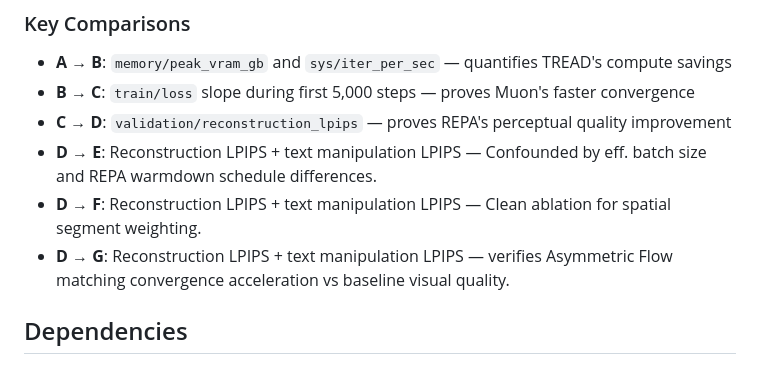
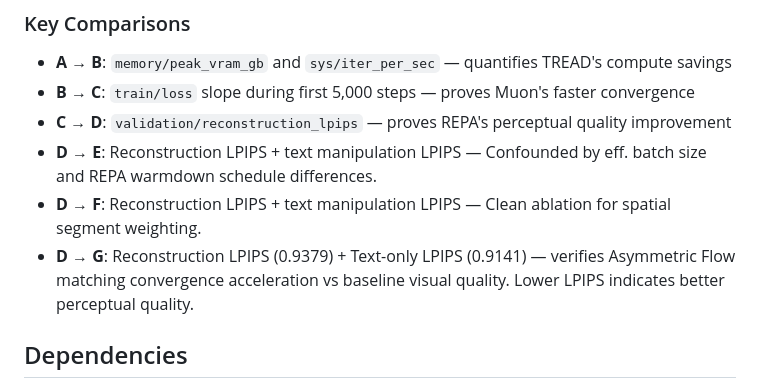
Before and after one commit to timlawrenz/prx-tg, a Markdown page: README.md, the part around the change. Drawn GitHub-style.

Commit message:
docs: add Arm G metrics to README

```diff
--- a/README.md
+++ b/README.md
@@ -417,7 +417,7 @@ All arms train for 5,000 steps on the same 7k FFHQ subset. Each arm isolates one
 - **C → D**: `validation/reconstruction_lpips` — proves REPA's perceptual quality improvement
 - **D → E**: Reconstruction LPIPS + text manipulation LPIPS — Confounded by eff. batch size and REPA warmdown schedule differences.
 - **D → F**: Reconstruction LPIPS + text manipulation LPIPS — Clean ablation for spatial segment weighting.
-- **D → G**: Reconstruction LPIPS + text manipulation LPIPS — verifies Asymmetric Flow matching convergence acceleration vs baseline visual quality.
+- **D → G**: Reconstruction LPIPS (0.9379) + Text-only LPIPS (0.9141) — verifies Asymmetric Flow matching convergence acceleration vs baseline visual quality. Lower LPIPS indicates better perceptual quality.
 
 ## Dependencies
 
```
